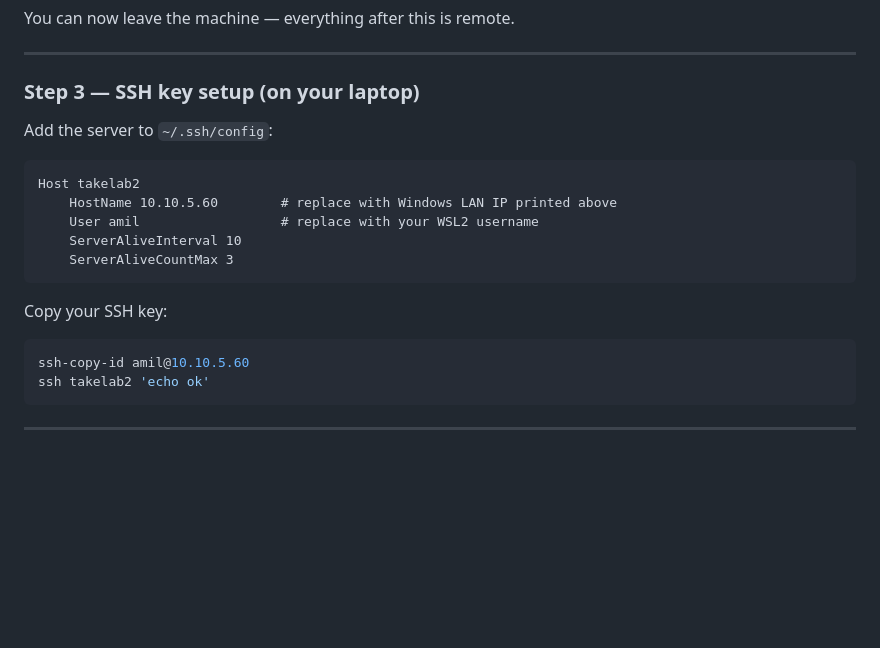
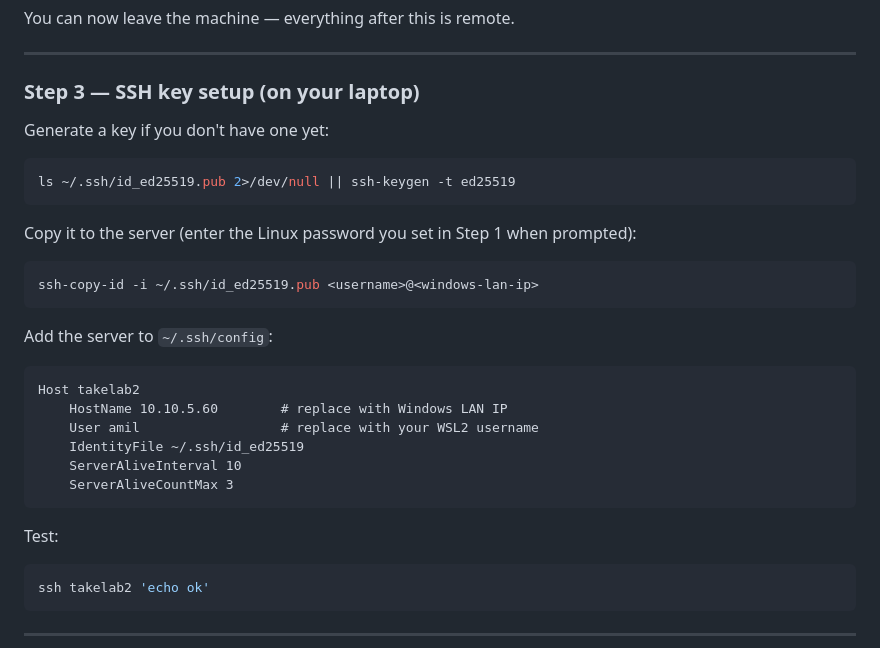
Before and after one commit to amilkh/transcriber, a Markdown page: README.md, the part around the change. Rendered like a GitHub page; blank space fills up the shorter version.

Commit message:
docs: clarify SSH key step — generate if missing, copy with password prompt
Co-Authored-By: Claude Sonnet 4.6 <noreply@anthropic.com>

````diff
--- a/README.md
+++ b/README.md
@@ -84,19 +84,28 @@ You can now leave the machine — everything after this is remote.
 
 ### Step 3 — SSH key setup (on your laptop)
 
+Generate a key if you don't have one yet:
+```bash
+ls ~/.ssh/id_ed25519.pub 2>/dev/null || ssh-keygen -t ed25519
+```
+
+Copy it to the server (enter the Linux password you set in Step 1 when prompted):
+```bash
+ssh-copy-id -i ~/.ssh/id_ed25519.pub <username>@<windows-lan-ip>
+```
+
 Add the server to `~/.ssh/config`:
-
 ```
 Host takelab2
-    HostName 10.10.5.60        # replace with Windows LAN IP printed above
+    HostName 10.10.5.60        # replace with Windows LAN IP
     User amil                  # replace with your WSL2 username
+    IdentityFile ~/.ssh/id_ed25519
     ServerAliveInterval 10
     ServerAliveCountMax 3
 ```
 
-Copy your SSH key:
+Test:
 ```bash
-ssh-copy-id amil@10.10.5.60
 ssh takelab2 'echo ok'
 ```
 
````
